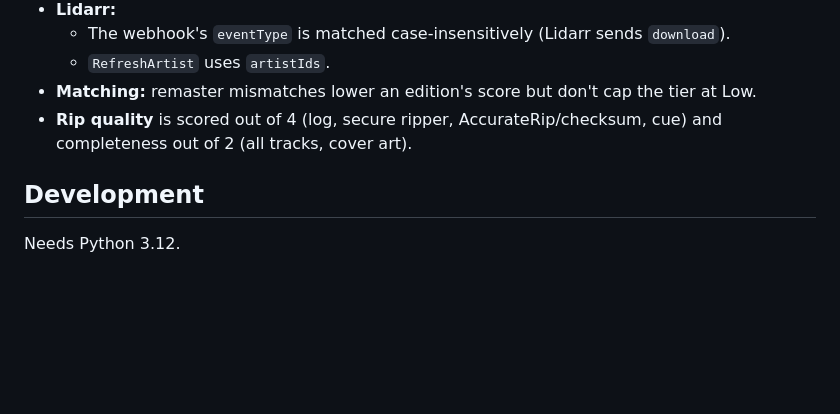
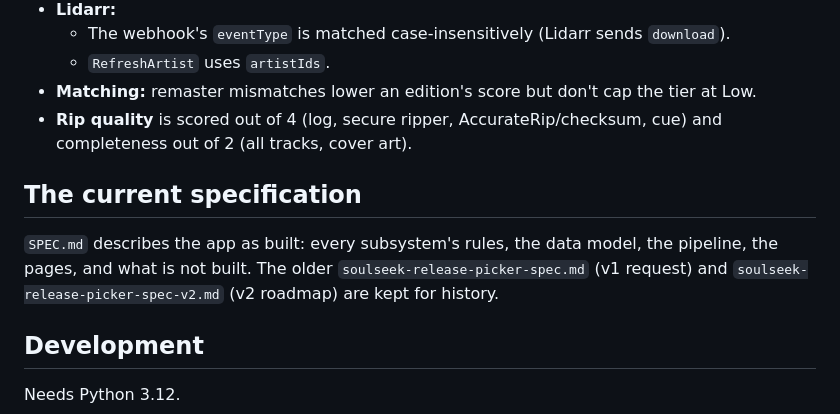
Before and after one commit to bambinofresco/soulseek-picker, a Markdown page: README.md, the part around the change. Drawn GitHub-style; blank space fills up the shorter version.

```diff
--- a/README.md
+++ b/README.md
@@ -254,6 +254,10 @@ Found by reading the tools' source or running them:
 - **Matching:** remaster mismatches lower an edition's score but don't cap the tier at Low.
 - **Rip quality** is scored out of 4 (log, secure ripper, AccurateRip/checksum, cue) and completeness out of 2 (all tracks, cover art).
 
+## The current specification
+
+`SPEC.md` describes the app as built: every subsystem's rules, the data model, the pipeline, the pages, and what is not built. The older `soulseek-release-picker-spec.md` (v1 request) and `soulseek-release-picker-spec-v2.md` (v2 roadmap) are kept for history.
+
 ## Development
 
 Needs Python 3.12.
```
Also changed, not shown: SPEC.md (added, +304 -0 lines).
